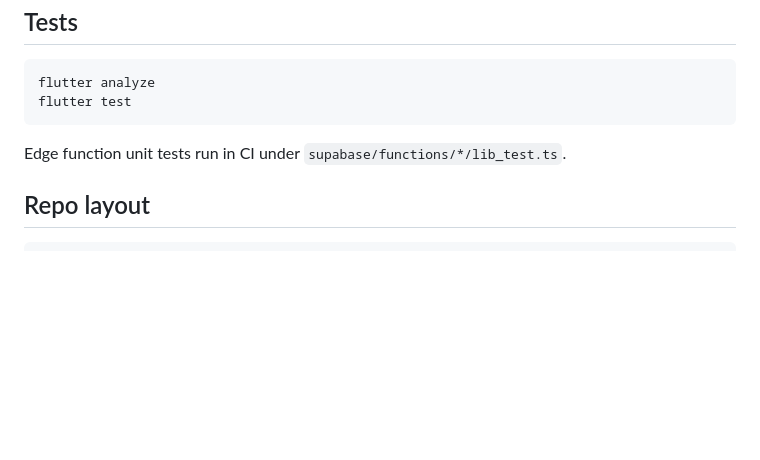
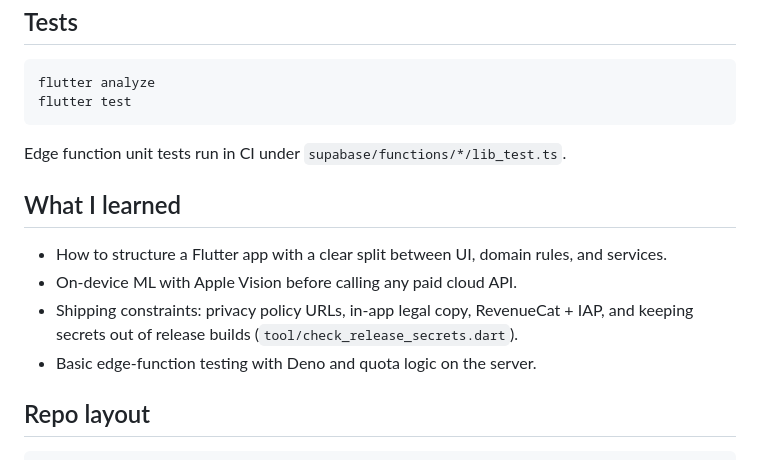
Before and after one commit to somyahangsandesh/StillScout, a Markdown page: README.md, the part around one of its changes. Rendered like a GitHub page; blank space fills up the shorter version.

Commit message:
Update README
Co-authored-by: somyahangsandesh <somyahangsandesh@users.noreply.github.com>

````diff
--- a/README.md
+++ b/README.md
@@ -61,6 +72,13 @@ flutter test
 
 Edge function unit tests run in CI under `supabase/functions/*/lib_test.ts`.
 
+## What I learned
+
+- How to structure a Flutter app with a clear split between UI, domain rules, and services.
+- On-device ML with Apple Vision before calling any paid cloud API.
+- Shipping constraints: privacy policy URLs, in-app legal copy, RevenueCat + IAP, and keeping secrets out of release builds (`tool/check_release_secrets.dart`).
+- Basic edge-function testing with Deno and quota logic on the server.
+
 ## Repo layout
 
 ```
````
Also changed, not shown: other parts of README.md (+11 -0 lines), docs/github/GITHUB_PROFILE_README.md (added, +66 -0 lines).
